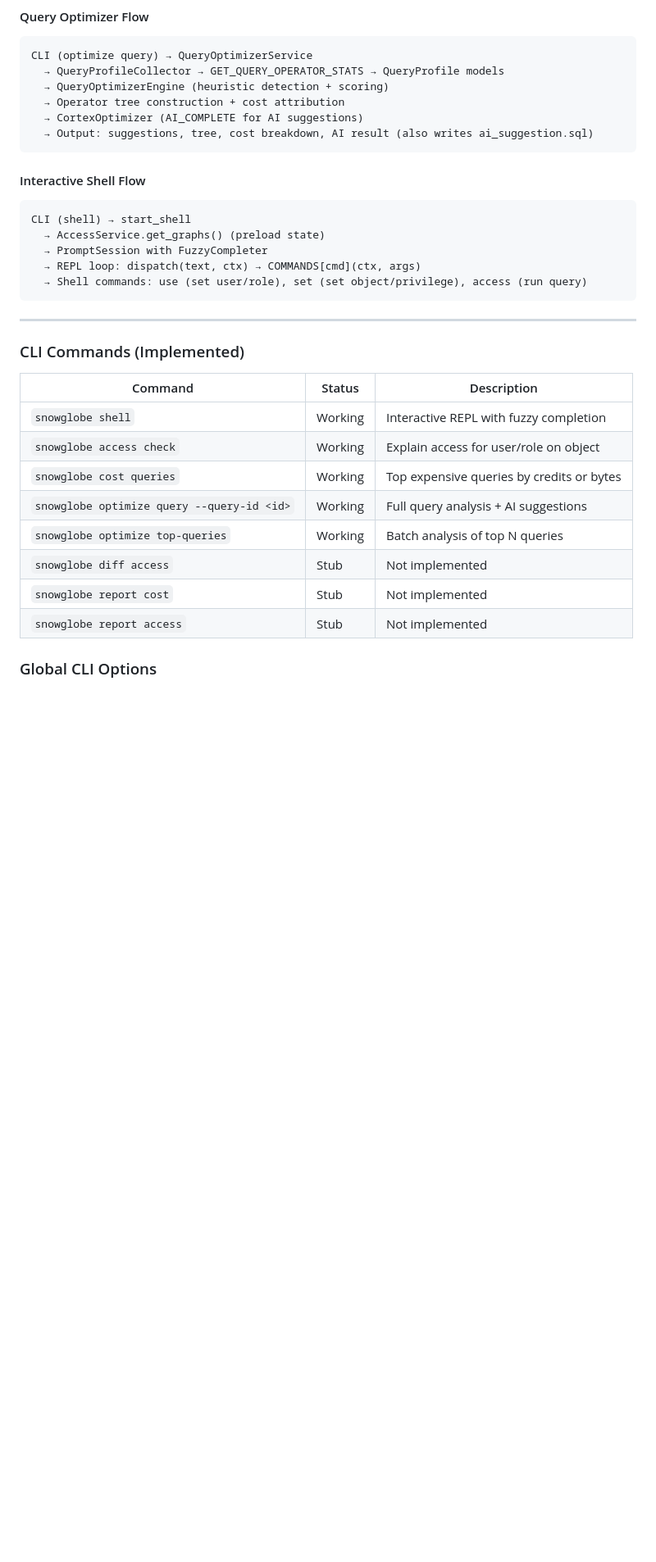
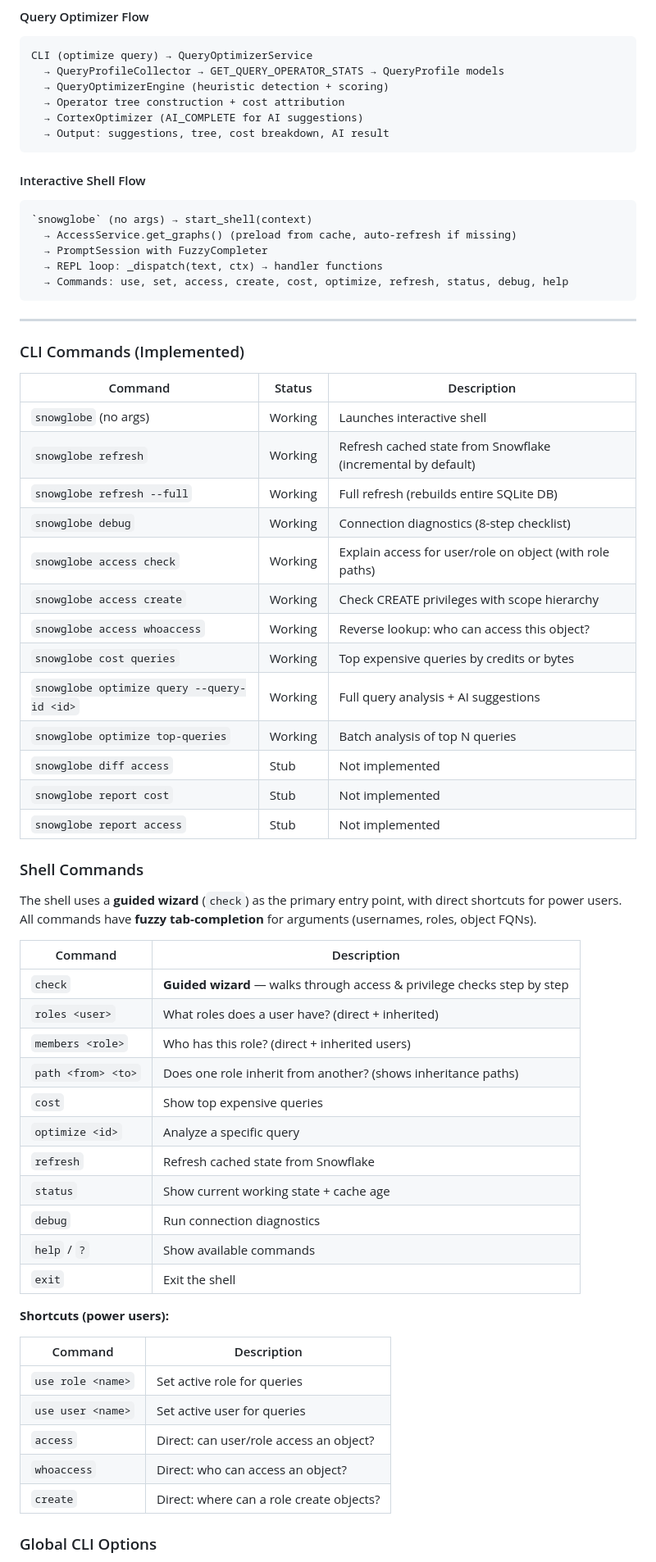
Before and after one commit to jcolethornton/snowglobe, a Markdown page: SPEC.md, the part around one of its changes. Shown at 82% size. GitHub-like rendering; blank space fills up the shorter version.

Commit message:
update specs

````diff
--- a/SPEC.md
+++ b/SPEC.md
@@ -319,17 +344,17 @@ CLI (optimize query) → QueryOptimizerService
   → QueryOptimizerEngine (heuristic detection + scoring)
   → Operator tree construction + cost attribution
   → CortexOptimizer (AI_COMPLETE for AI suggestions)
-  → Output: suggestions, tree, cost breakdown, AI result (also writes ai_suggestion.sql)
+  → Output: suggestions, tree, cost breakdown, AI result
 ```
 
 #### Interactive Shell Flow
 
 ```
-CLI (shell) → start_shell
-  → AccessService.get_graphs() (preload state)
+`snowglobe` (no args) → start_shell(context)
+  → AccessService.get_graphs() (preload from cache, auto-refresh if missing)
   → PromptSession with FuzzyCompleter
-  → REPL loop: dispatch(text, ctx) → COMMANDS[cmd](ctx, args)
-  → Shell commands: use (set user/role), set (set object/privilege), access (run query)
+  → REPL loop: _dispatch(text, ctx) → handler functions
+  → Commands: use, set, access, create, cost, optimize, refresh, status, debug, help
 ```
 
 ---
@@ -338,14 +363,47 @@ CLI (shell) → start_shell
 
 | Command | Status | Description |
 |---------|--------|-------------|
-| `snowglobe shell` | Working | Interactive REPL with fuzzy completion |
-| `snowglobe access check` | Working | Explain access for user/role on object |
+| `snowglobe` (no args) | Working | Launches interactive shell |
+| `snowglobe refresh` | Working | Refresh cached state from Snowflake (incremental by default) |
+| `snowglobe refresh --full` | Working | Full refresh (rebuilds entire SQLite DB) |
+| `snowglobe debug` | Working | Connection diagnostics (8-step checklist) |
+| `snowglobe access check` | Working | Explain access for user/role on object (with role paths) |
+| `snowglobe access create` | Working | Check CREATE privileges with scope hierarchy |
+| `snowglobe access whoaccess` | Working | Reverse lookup: who can access this object? |
 | `snowglobe cost queries` | Working | Top expensive queries by credits or bytes |
 | `snowglobe optimize query --query-id <id>` | Working | Full query analysis + AI suggestions |
 | `snowglobe optimize top-queries` | Working | Batch analysis of top N queries |
 | `snowglobe diff access` | Stub | Not implemented |
 | `snowglobe report cost` | Stub | Not implemented |
 | `snowglobe report access` | Stub | Not implemented |
+
+### Shell Commands
+
+The shell uses a **guided wizard** (`check`) as the primary entry point, with direct shortcuts for power users. All commands have **fuzzy tab-completion** for arguments (usernames, roles, object FQNs).
+
+| Command | Description |
+|---------|-------------|
+| `check` | **Guided wizard** — walks through access & privilege checks step by step |
+| `roles <user>` | What roles does a user have? (direct + inherited) |
+| `members <role>` | Who has this role? (direct + inherited users) |
+| `path <from> <to>` | Does one role inherit from another? (shows inheritance paths) |
+| `cost` | Show top expensive queries |
+| `optimize <id>` | Analyze a specific query |
+| `refresh` | Refresh cached state from Snowflake |
+| `status` | Show current working state + cache age |
+| `debug` | Run connection diagnostics |
+| `help` / `?` | Show available commands |
+| `exit` | Exit the shell |
+
+**Shortcuts (power users):**
+
+| Command | Description |
+|---------|-------------|
+| `use role <name>` | Set active role for queries |
+| `use user <name>` | Set active user for queries |
+| `access` | Direct: can user/role access an object? |
+| `whoaccess` | Direct: who can access an object? |
+| `create` | Direct: where can a role create objects? |
 
 ### Global CLI Options
 
````
Also changed, not shown: other parts of SPEC.md (+72 -45 lines), TODO.md (added, +84 -0 lines).
